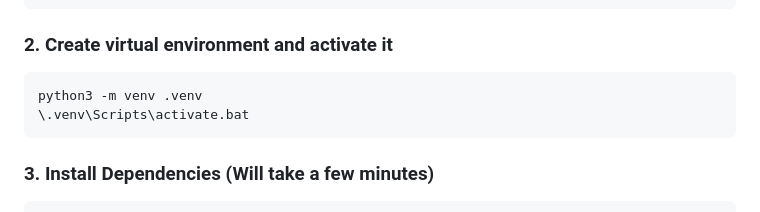
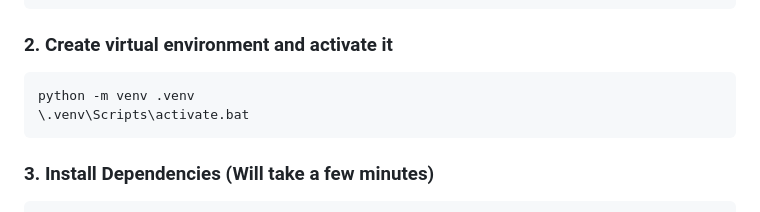
Before and after one commit to panyc63/INF2003-Assignment, a Markdown page: README.md, the part around the change. Drawn GitHub-style.

Commit message:
added readme
Updated the Python command to create a virtual environment.

````diff
--- a/README.md
+++ b/README.md
@@ -47,7 +47,7 @@ cd INF2003-Assignment
 ```
 ### 2. Create virtual environment and activate it
 ```bash
-python3 -m venv .venv
+python -m venv .venv
 \.venv\Scripts\activate.bat
 ```
 ### 3. Install Dependencies (Will take a few minutes)
````
